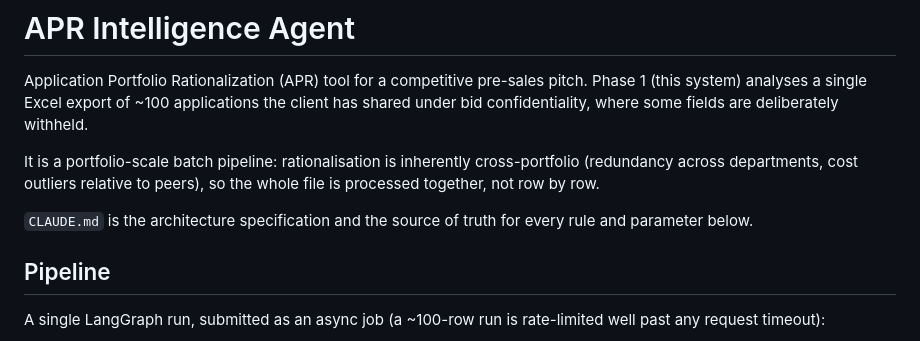
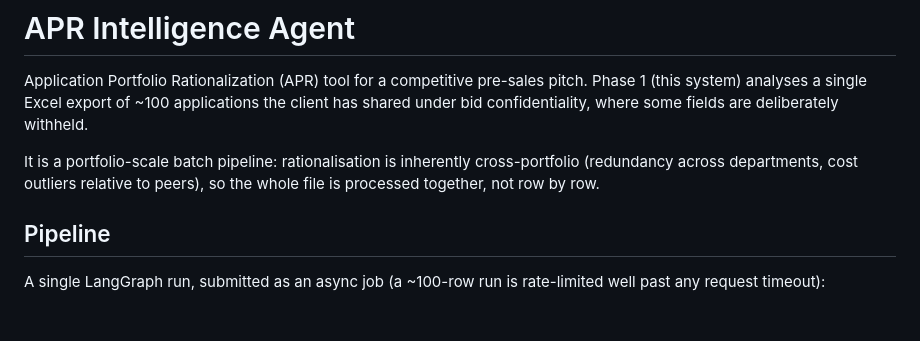
Before and after one commit to madhumithakk01/apr-intelligence-agent, a Markdown page: README.md, the part around the change. GitHub-like rendering; blank space fills up the shorter version.

Commit message:
Drop the CLAUDE.md reference line from the README

```diff
--- a/README.md
+++ b/README.md
@@ -8,9 +8,6 @@ some fields are deliberately withheld.
 It is a portfolio-scale batch pipeline: rationalisation is inherently
 cross-portfolio (redundancy across departments, cost outliers relative
 to peers), so the whole file is processed together, not row by row.
-
-`CLAUDE.md` is the architecture specification and the source of truth
-for every rule and parameter below.
 
 ## Pipeline
 
```
